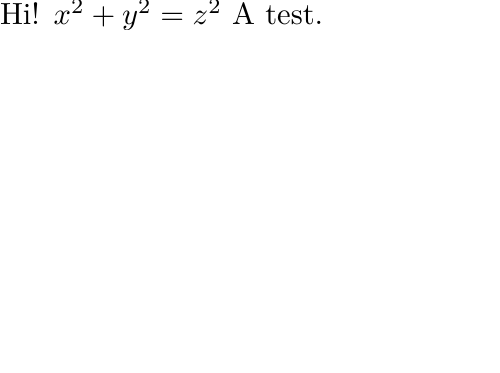
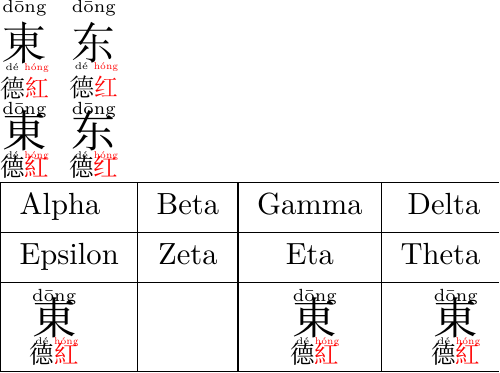
Before and after one commit to basheewang/YunTu, a LaTeX figure (main.tex): the whole page, the shorter picture padded with empty space. Compiled offline with XeLaTeX; a missing font is replaced by an installed copy or a similar font.

Commit message:
第一步：实现汉字下面加上反切汉字。

```diff
--- a/main.tex
+++ b/main.tex
@@ -2,5 +29,22 @@
 \begin{document}
-Hi! $x^2+y^2=z^2$
+% \stackunder{我}{是谁}
+% \stackunder[3pt]{\Large 中}{\footnotesize 文\textcolor{red}{字}}
+% \stackunder[0pt]{\Large \xpinyin*{中}}{\footnotesize \xpinyin*{文}\textcolor{red}{\xpinyin*{字}}}
 
-A test.
+\fq{東}{德}{紅}
+\fq{东}{德}{红}
+
+\fqhm{東}{德}{紅}
+\fqhm{东}{德}{红}
+
+\begin{tblr}{|l|c|c|r|}
+  \hline
+  Alpha   & Beta & Gamma & Delta \\
+  \hline
+  Epsilon & Zeta & Eta   & Theta \\
+  \hline
+  \fqhm{東}{德}{紅} & & \fqhm{東}{德}{紅} & \fqhm{東}{德}{紅} \\
+  \hline
+\end{tblr}
+
 \end{document}
```
Also changed, not shown: .latexmkrc, main.tex (29 more changed lines).
